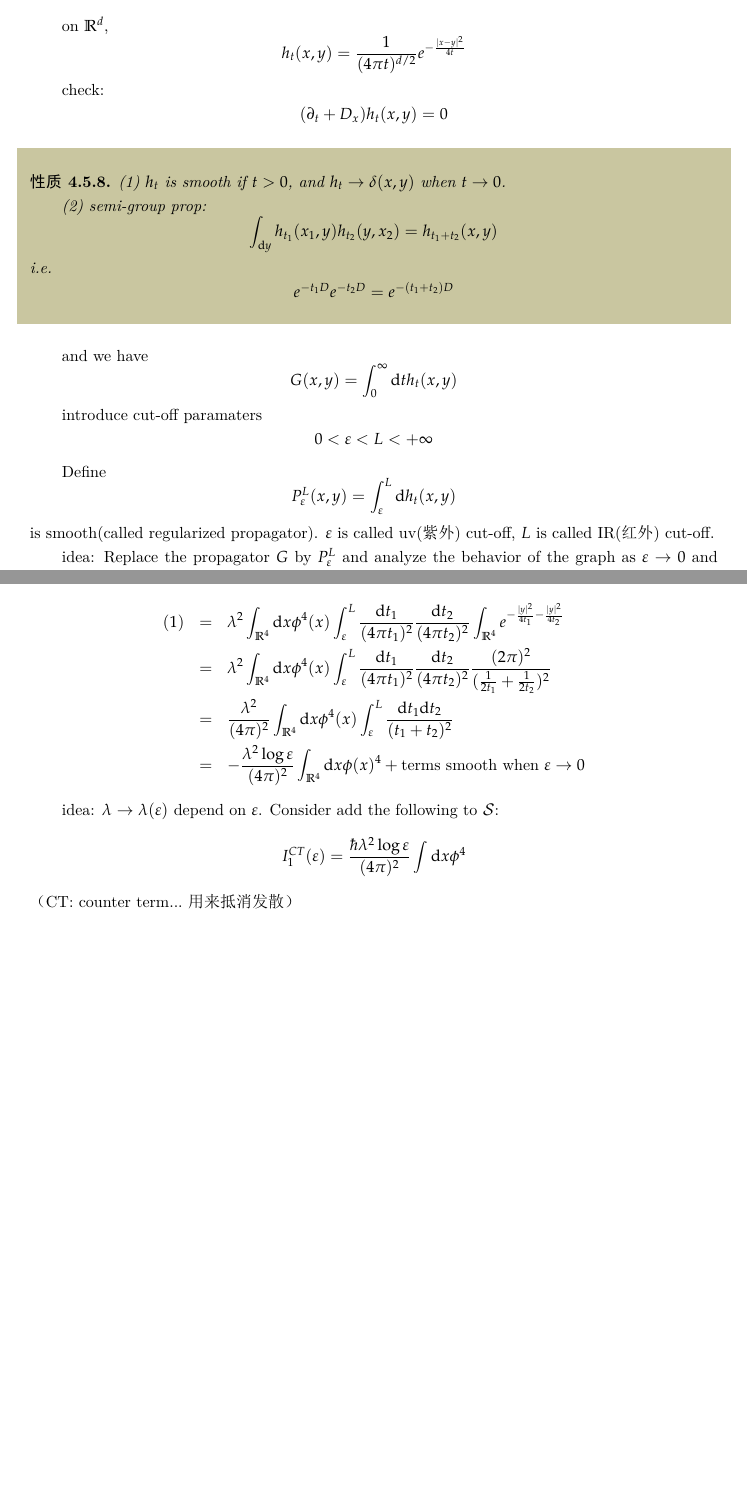
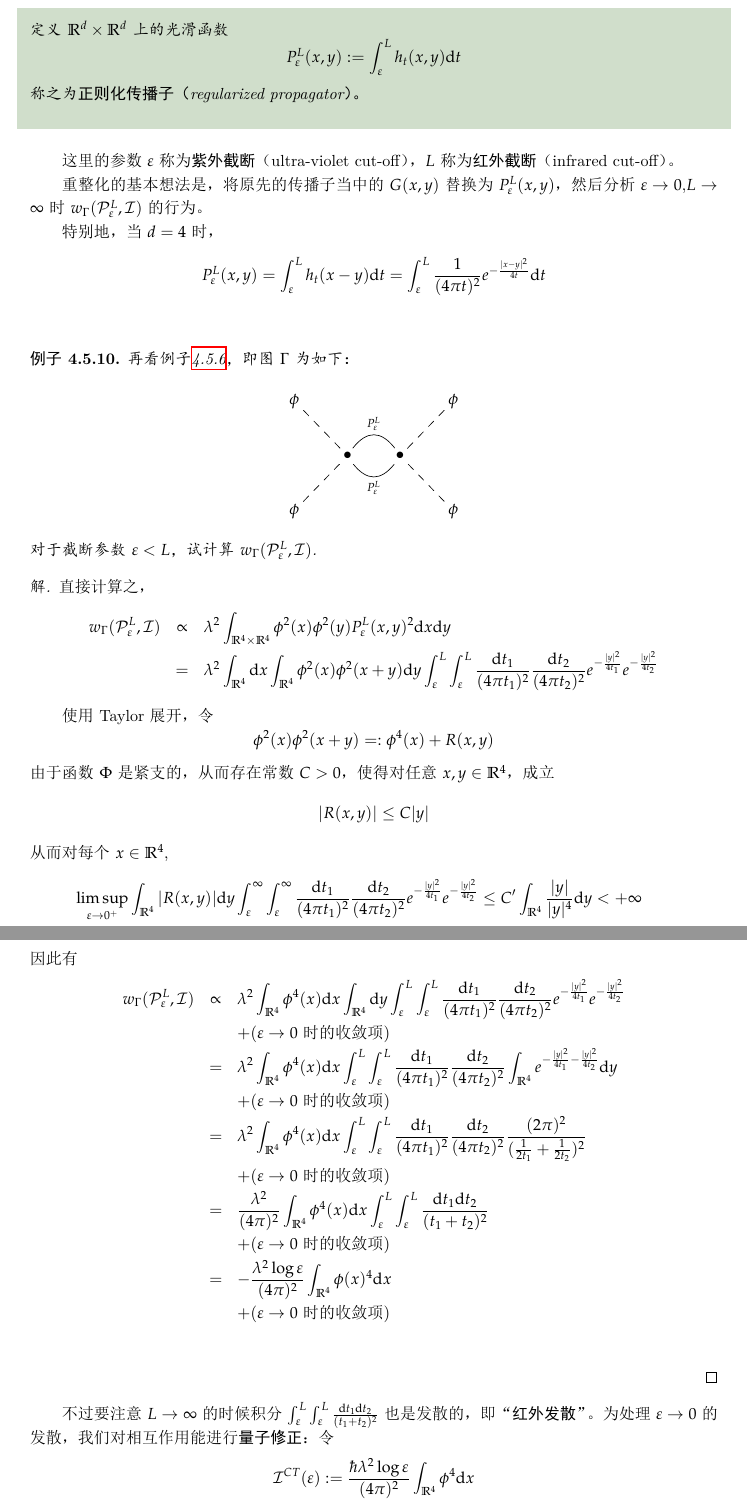
Before and after one commit to qhn1121/Noncommutative-Geometry-at-Wudaokou, a LaTeX thesis (NoncommutativeGeometry.tex, which reads notes/Lec4.tex): two parts of pages 132 and 133 of 145 before the commit and two parts of pages 133 and 134 of 146 after it, joined at a grey line, cut at the place of the change, the shorter picture padded with empty space. The pictures show the PDF file NoncommutativeGeometry.pdf that the author committed with the source.

Commit message:
四维标量场论-细稿

```diff
--- a/notes/Lec4.tex
+++ b/notes/Lec4.tex
@@ -2628,0 +2637 @@ observe: Green function $G$ is the "inverse of Laplacian".
+\index{renormalization\kong 重整化}
@@ -2640,29 +2643,2 @@ check:
-$$(\p_t+D_x)h_t(x,y)=0$$
-
-\begin{prop}
-
-(1) $h_t$ is smooth if $t>0$, and $h_t\to\delta(x,y)$ when $t\to 0$.
-
-(2) semi-group prop:
-$$\int_{\td y}h_{t_1}(x_1,y)h_{t_2}(y,x_2)=h_{t_1+t_2}(x,y)$$
-i.e.
-$$e^{-t_1 D}e^{-t_2D}=e^{-(t_1+t_2)D}$$
-\end{prop}
-
-and we have
-$$G(x,y)=\int_0^\infty \td t h_t(x,y)$$
-
-introduce cut-off paramaters
-$$0<\veps<L<+\infty$$
-
-Define
-$$P^L_{\veps}(x,y)=\int_\veps^L\td h_t(x,y)$$
-is smooth(called regularized propagator).
-$\veps$ is called uv(紫外) cut-off,
-$L$ is  called IR(红外) cut-off.
-
-idea: Replace the propagator $G$ by $P^L_\veps$
-and analyze the behavior of the graph as $\veps\to 0$ and $L\to\infty$.
-
-Eg:
-
+这里的$e^{-tD}$ 为\textbf{热算子}（heat operator），
+\index{heat operator\kong 热算子}
@@ -2668,0 +2651,4 @@ Eg:
+$$h_t(x)=\frac{1}{(4\pi t)^{d/2}}
+           e^{-\frac{|x|^2}{4t}}$$
+称该函数为$\bbR^d$上的\textbf{热核}（heat kernel），
+\index{heat kernel\kong 热核}
@@ -2668,0 +2659,2 @@ Eg:
+$$(e^{-tD}\phi)(x)
+=\int_{\bbR^d}h_t(x-y)\phi(y)\td y$$
@@ -2669,4 +2666,41 @@ Eg:
+$$\lim_{t\to 0^+}h_t(x)=\delta(x)$$
+
+（4）半群性质：对任意$t_1,t_2>0$，以及$x,y\in\bbR^4$，
+$$\int_{\bbR^d}
+    h_{t_1}(x-z)h_{t_2}(z-y)\td z
+=   h_{t_1+t_2}(x-y)$$
+\end{lemma}
+%is represented by an integral kernel
+%$h_t(x,y)$ such that%check:
+%and we have
+此外容易知道Green函数$G$满足
+$$G(x,y)=\int_0^\infty h_t(x-y)\td t$$
+
+\begin{notation}（正则化传播子）
+
+引入\textbf{截断参数}（cut-off parameters）
+$$0<\veps<L<+\infty$$%Define
+定义$\bbR^d\times\bbR^d$上的光滑函数
+$$P^L_{\veps}(x,y):=\int_\veps^L h_t(x,y)\td t$$
+称之为\textbf{正则化传播子}（regularized propagator）。
+\index{regularized propagator\kong 正则化传播子}
+\end{notation}
+
+这里的参数$\veps$称为\textbf{紫外截断}（ultra-violet cut-off），
+$L$称为\textbf{红外截断}（infrared cut-off）。
+\index{ultra-violet cut-off\kong 紫外截断}
+\index{infrared cut-off\kong 红外截断}
+
+重整化的基本想法是，将原先的传播子当中的$G(x,y)$替换为
+$P^L_\veps(x,y)$，然后分析$\veps\to 0$,$L\to\infty$
+时$w_{\Gma}(\mcalP_\veps^L,\mcalI)$的行为。
+%idea: Replace the propagator $G$ by $P^L_\veps$
+%and analyze the behavior of the graph as $\veps\to 0$ and $L\to\infty$.
+%Eg:
 %%%%%%%%cnm%%%%%%%%%%%%%
 
-\begin{eqnarray*}
-     (1)
+特别地，当$d=4$时，
+$$
+  P^L_\veps(x,y)
+=
+  \int_\veps^L
@@ -2672,0 +2711,9 @@ Eg:
+    e^{-\frac{|x-y|^2}{4t}}
+    \td t
+$$\vs
+
+\begin{example}再看例子\ref{phi^4费曼规则-发散example}，
+即图$\Gma$为如下：
+$$
+  \xymatrix{
+     \phi          \ar@{--}[rd]
@@ -2672,0 +2731,9 @@ Eg:
+对于截断参数$\veps<L$，试计算$w_\Gma(\mcalP^L_\veps,\mcalI)$.
+\end{example}
+
+\begin{proof}[解]
+直接计算之，
+\begin{eqnarray*}
+     w_\Gma(\mcalP^L_\veps,\mcalI)
+&\propto&
+     \lmd^2
@@ -2672,0 +2753,17 @@ Eg:
+             e^{-\frac{|y|^2}{4t_1}}
+             e^{-\frac{|y|^2}{4t_2}}
+\end{eqnarray*}
+
+使用Taylor展开，令
+$$
+  \phi^2(x)\phi^2(x+y)
+=:\phi^4(x)+R(x,y)
+$$
+由于函数$\Phi$是紧支的，从而存在常数$C>0$，
+使得对任意$x,y\in\bbR^4$，成立
+$$|R(x,y)|\leq C|y|$$
+从而对每个$x\in\bbR^4$,
+\begin{eqnarray*}
+     \limsup_{\veps\to 0^+}
+       \int_{\bbR^4}
+         |R(x,y)|\td y
@@ -2672,0 +2776,9 @@ Eg:
+ \leq
+     C'\int_{\bbR^4}
+         \frac{|y|}{|y|^4}\td y<+\infty
+\end{eqnarray*}
+因此有
+\begin{eqnarray*}
+     w_\Gma(\mcalP^L_\veps,\mcalI)
+&\propto&
+     \lmd^2
@@ -2673,38 +2790,54 @@ Eg:
+             \frac{\td t_2}{(4\pi t_2)^2}
+             e^{-\frac{|y|^2}{4t_1}}
+             e^{-\frac{|y|^2}{4t_2}}\\
+& &
+    +(\text{$\veps\to 0$时的收敛项})\\
 &=&
      \lmd^2\int_{\bbR^4}
-       \td x\phi^4(x)
+       \phi^4(x)\td x
+         \int_\veps^L
            \int_\veps^L
              \frac{\td t_1}{(4\pi t_1)^2}
              \frac{\td t_2}{(4\pi t_2)^2}
                \int_{\bbR^4}
-               e^{-\frac{|y|^2}{4t_1}-\frac{|y|^2}{4t_2}}\\
+                 e^{-\frac{|y|^2}{4t_1}-\frac{|y|^2}{4t_2}}
+                 \td y\\
+& &
+    +(\text{$\veps\to 0$时的收敛项})\\
 &=&
      \lmd^2\int_{\bbR^4}
-       \td x\phi^4(x)
+       \phi^4(x)\td x
+         \int_\veps^L
            \int_\veps^L
              \frac{\td t_1}{(4\pi t_1)^2}
              \frac{\td t_2}{(4\pi t_2)^2}
              \frac{(2\pi)^2}{(\frac{1}{2t_1}+\frac{1}{2t_2})^2}\\
+& &
+    +(\text{$\veps\to 0$时的收敛项})\\
 &=&
      \frac{\lmd^2}{(4\pi)^2}
      \int_{\bbR^4}
-       \td x\phi^4(x)
+       \phi^4(x)\td x
+       \int_\veps^L
          \int_\veps^L
            \frac{\td t_1\td t_2}{(t_1+t_2)^2}\\
+& &
+    +(\text{$\veps\to 0$时的收敛项})\\
 &=&
      -\frac{\lmd^2\log\veps}{(4\pi)^2}
-     \int_{\bbR^4}\td x \phi(x)^4
-     +\text{terms smooth when $\veps\to 0$}
-\end{eqnarray*}
-%%%%%%%%gou%%%%%%%%%%%%%%
-
-idea: $\lmd\to\lmd(\veps)$ depend on $\veps$.
-Consider add the following to $\mcalS$:
-$$I^{CT}_1(\veps)=\frac{\hbar\lmd^2\log\veps}{(4\pi)^2}\int\td x\phi^4$$
-（CT: counter term...用来抵消发散）
-
-$$\mcalS\mapsto\mcalS+I^{CT}(\veps)$$
-$$=\frac{1}{2}\int\phi D\phi+\frac{\lmd}{4!}\td x\phi^4+
-\frac{\hbar\lmd^2\log\veps}{(4\pi)^2}\int\td x\phi^4$$
-
-Feymann rule
+     \int_{\bbR^4}\phi(x)^4\td x\\
+& &
+    +(\text{$\veps\to 0$时的收敛项})\\
+\end{eqnarray*}
+\end{proof}
+
+不过要注意$L\to \infty$的时候积分
+$\int_\veps^L
+         \int_\veps^L
+           \frac{\td t_1\td t_2}{(t_1+t_2)^2}$
+也是发散的，即“\textbf{红外发散}”。
+为处理$\veps\to 0$的发散，我们对相互作用能进行\textbf{量子修正}：
+%idea: $\lmd\to\lmd(\veps)$ depend on $\veps$.
+%Consider add the following to $\mcalS$:
+令
+$$\mcalI^{CT}(\veps):=
@@ -2728,0 +2860 @@ exists.
+$$\lmd(\veps)=\lmd+\hbar\frac{\lmd^2\log\veps}{(4\pi)^2}+\cdots
```
Also changed, not shown: NoncommutativeGeometry.pdf, notes/Lec4.tex (139 more changed lines). Lines whose indentation alone changed are shown as unchanged.
